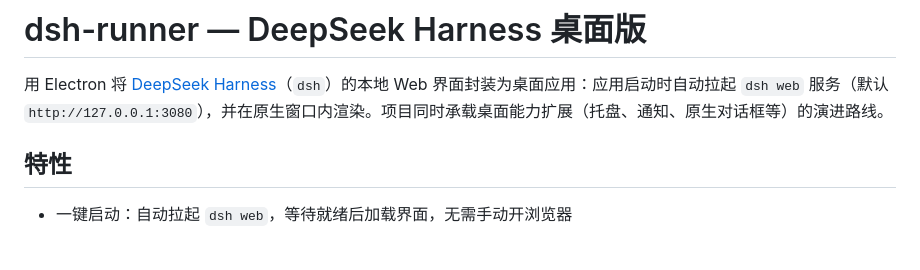
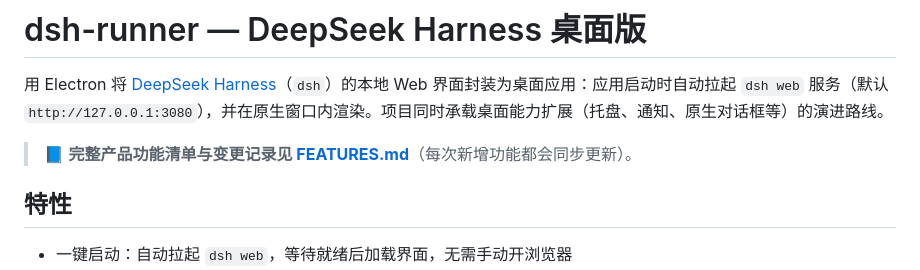
Before and after one commit to victor-kwan-zh/dsh-runner, a Markdown page: README.md, the part around the change. Drawn GitHub-style; blank space fills up the shorter version.

```diff
--- a/README.md
+++ b/README.md
@@ -1,6 +1,8 @@
 # dsh-runner — DeepSeek Harness 桌面版
 
 用 Electron 将 [DeepSeek Harness](https://github.com/deepseek-ai/deepseek-harness)（`dsh`）的本地 Web 界面封装为桌面应用：应用启动时自动拉起 `dsh web` 服务（默认 `http://127.0.0.1:3080`），并在原生窗口内渲染。项目同时承载桌面能力扩展（托盘、通知、原生对话框等）的演进路线。
+
+> 📘 **完整产品功能清单与变更记录见 [FEATURES.md](./FEATURES.md)**（每次新增功能都会同步更新）。
 
 ## 特性
 
```
Also changed, not shown: AGENTS.md (added, +38 -0 lines), FEATURES.md (added, +147 -0 lines).
